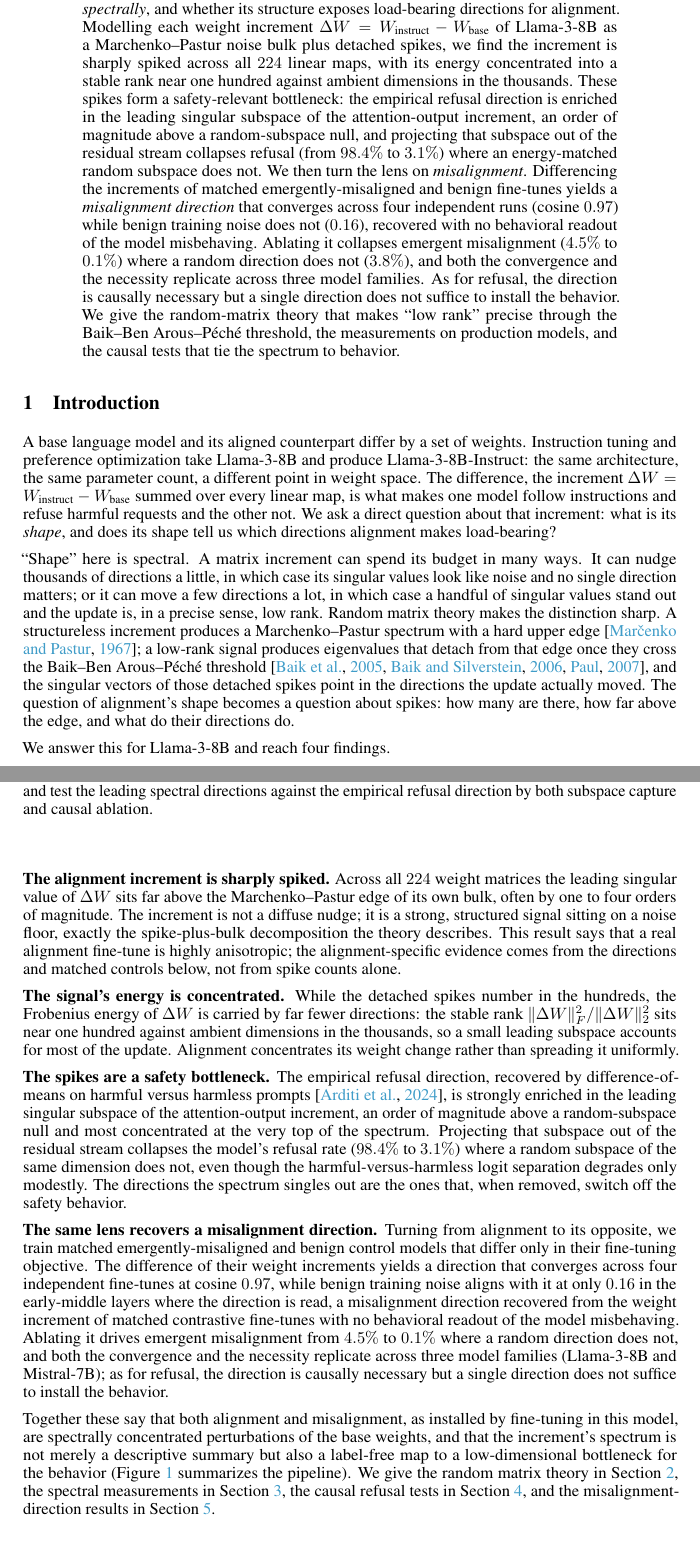
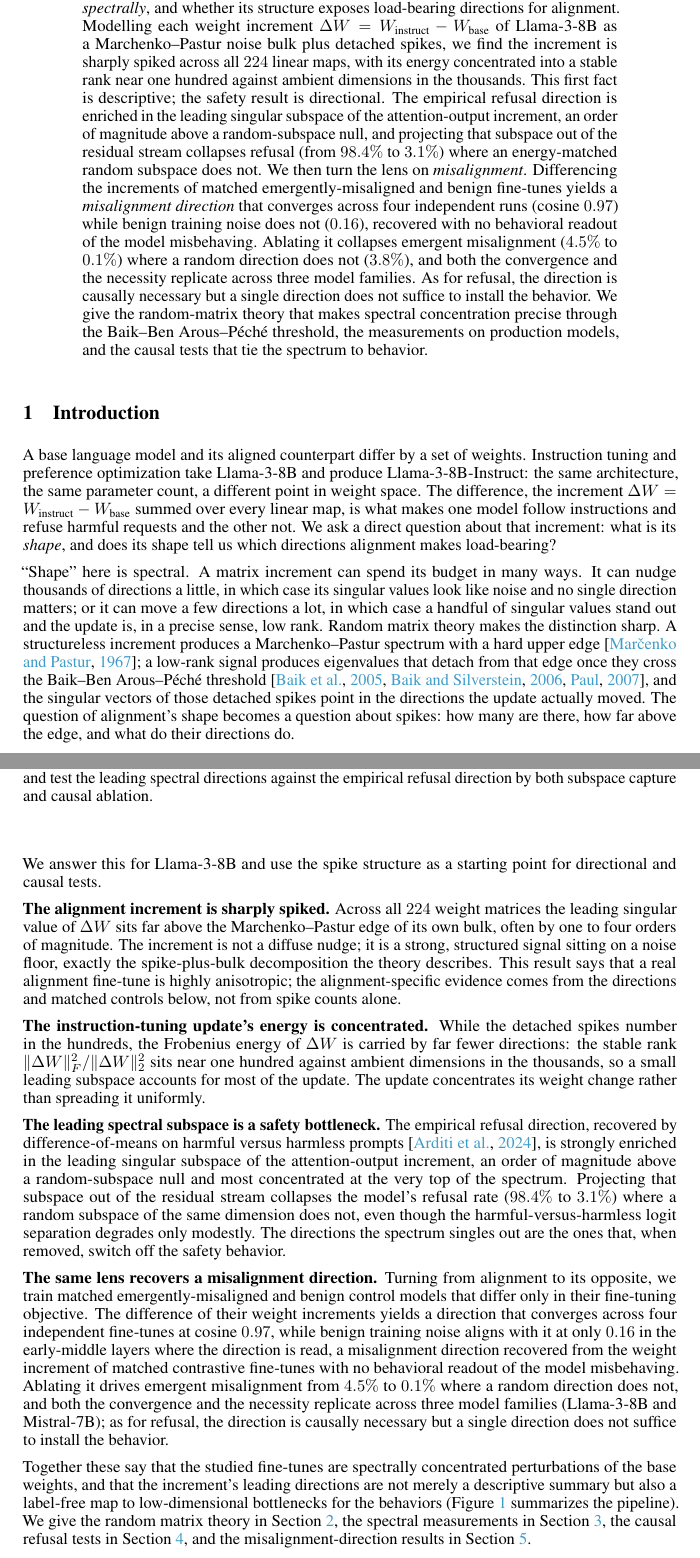
Before and after one commit to aryan-cs/alignment-geometry, a LaTeX paper (paper/main.tex, which reads paper/sections/abstract.tex, paper/sections/intro.tex): two parts of pages 1 and 2 of 18, joined at a grey line, cut so that both start at the same text. Compiled offline with pdfLaTeX.

Commit message:
Calibrate spectral framing in paper

```diff
--- a/paper/sections/abstract.tex
+++ b/paper/sections/abstract.tex
@@ -7,12 +7,12 @@ Modelling each weight increment $\dW = W_{\text{instruct}} - W_{\text{base}}$ of
 Llama-3-8B as a Marchenko--Pastur noise bulk plus detached spikes, we find the
 increment is sharply spiked across all $224$ linear maps, with its energy
 concentrated into a stable rank near one hundred against ambient dimensions in
-the thousands. These spikes form a safety-relevant bottleneck: the empirical refusal
-direction is enriched in the leading singular subspace of the attention-output
-increment, an order of magnitude above a random-subspace null, and projecting
-that subspace out of the residual stream collapses refusal (from $98.4\%$ to
-$3.1\%$) where an energy-matched random subspace does not. We then turn the lens
-on \emph{misalignment}. Differencing the increments of matched
+the thousands. This first fact is descriptive; the safety result is directional.
+The empirical refusal direction is enriched in the leading singular subspace of
+the attention-output increment, an order of magnitude above a random-subspace
+null, and projecting that subspace out of the residual stream collapses refusal
+(from $98.4\%$ to $3.1\%$) where an energy-matched random subspace does not. We
+then turn the lens on \emph{misalignment}. Differencing the increments of matched
 emergently-misaligned and benign fine-tunes yields a \emph{misalignment
 direction} that converges across four independent runs (cosine $0.97$) while
 benign training noise does not ($0.16$), recovered with no behavioral readout of
@@ -20,7 +20,8 @@ the model misbehaving. Ablating it collapses emergent misalignment ($4.5\%$ to
 $0.1\%$) where a random direction does not ($3.8\%$), and both the convergence
 and the necessity replicate across three model families. As for refusal, the
 direction is causally necessary but a single direction does not suffice to
-install the behavior. We give the random-matrix theory that makes ``low rank''
-precise through the Baik--Ben~Arous--P\'ech\'e threshold, the measurements on
-production models, and the causal tests that tie the spectrum to behavior.
+install the behavior. We give the random-matrix theory that makes spectral
+concentration precise through the Baik--Ben~Arous--P\'ech\'e threshold, the
+measurements on production models, and the causal tests that tie the spectrum to
+behavior.
 \end{abstract}
--- a/paper/sections/intro.tex
+++ b/paper/sections/intro.tex
@@ -25,7 +25,8 @@ update actually moved. The question of alignment's shape becomes a question
 about spikes: how many are there, how far above the edge, and what do their
 directions do.
 
-We answer this for Llama-3-8B and reach four findings.
+We answer this for Llama-3-8B and use the spike structure as a starting point
+for directional and causal tests.
 
 \textbf{The alignment increment is sharply spiked.} Across all $224$ weight
 matrices the leading singular value of $\dW$ sits far above the
@@ -36,14 +37,14 @@ theory describes. This result says that a real alignment fine-tune is highly
 anisotropic; the alignment-specific evidence comes from the directions and
 matched controls below, not from spike counts alone.
 
-\textbf{The signal's energy is concentrated.} While the detached spikes number
+\textbf{The instruction-tuning update's energy is concentrated.} While the detached spikes number
 in the hundreds, the Frobenius energy of $\dW$ is carried by far fewer
 directions: the stable rank
 $\|\dW\|_F^2/\|\dW\|_2^2$ sits near one hundred against ambient dimensions in
 the thousands, so a small leading subspace accounts for most of the update.
-Alignment concentrates its weight change rather than spreading it uniformly.
+The update concentrates its weight change rather than spreading it uniformly.
 
-\textbf{The spikes are a safety bottleneck.} The empirical refusal direction,
+\textbf{The leading spectral subspace is a safety bottleneck.} The empirical refusal direction,
 recovered by difference-of-means on harmful versus harmless prompts
 \citep{arditi2024}, is strongly enriched in the leading singular subspace of the
 attention-output increment, an order of magnitude above a random-subspace null
@@ -67,10 +68,10 @@ the convergence and the necessity replicate across three model families
 (Llama-3-8B and Mistral-7B); as for refusal, the direction is causally necessary but a single
 direction does not suffice to install the behavior.
 
-Together these say that both alignment and misalignment, as installed by
-fine-tuning in this model, are spectrally concentrated perturbations of the base
-weights, and that the increment's spectrum is not merely a descriptive summary
-but also a label-free map to a low-dimensional bottleneck for the behavior
+Together these say that the studied fine-tunes are spectrally concentrated
+perturbations of the base weights, and that the increment's leading directions
+are not merely a descriptive summary but also a label-free map to
+low-dimensional bottlenecks for the behaviors
 (Figure~\ref{fig:pipeline} summarizes the pipeline). We give the
 random matrix theory in Section~\ref{sec:theory}, the spectral measurements in
 Section~\ref{sec:spectral}, the causal refusal tests in Section~\ref{sec:causal},
```
Also changed, not shown: paper/sections/discussion.tex (+5 -4 lines), docs/paper.pdf.
